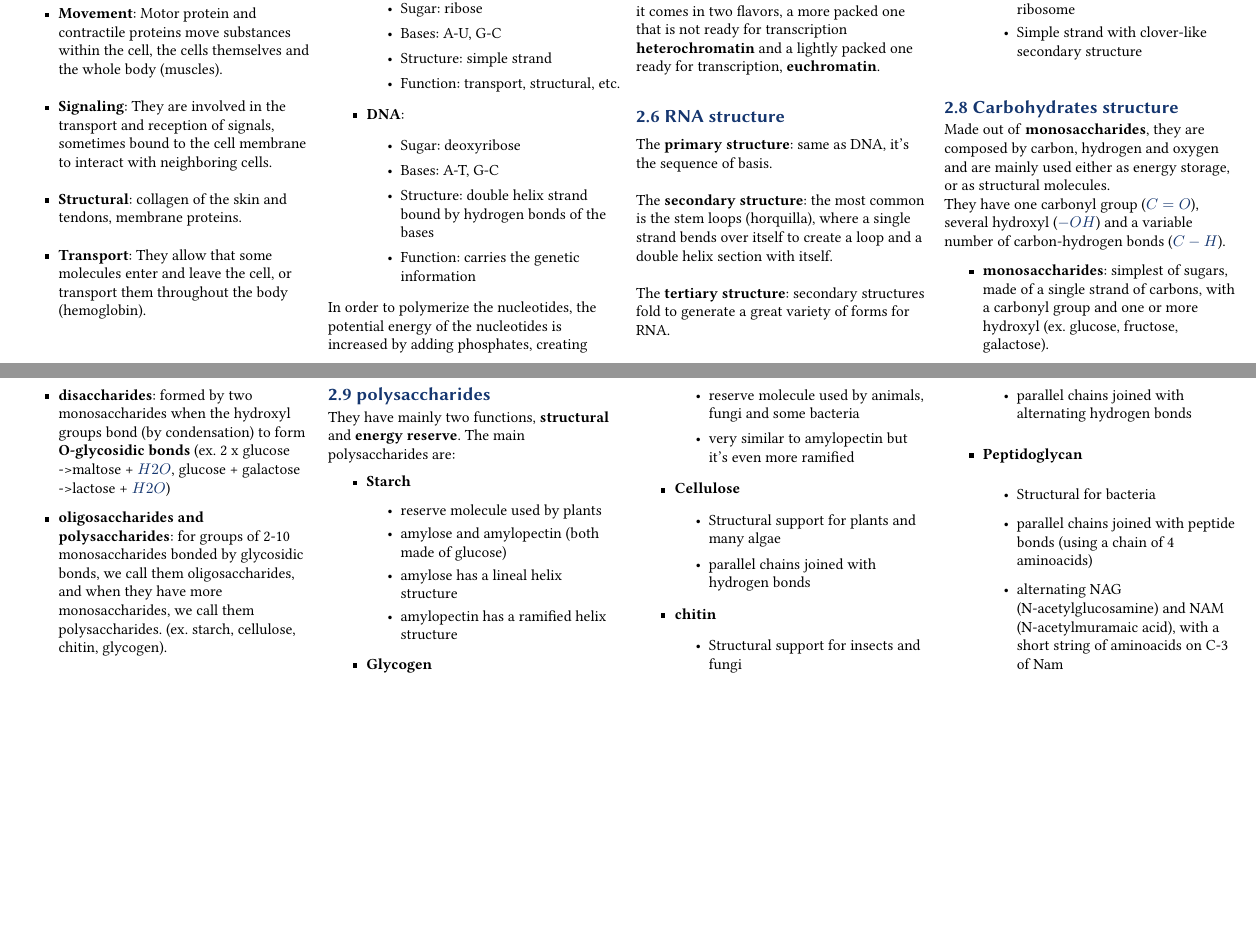
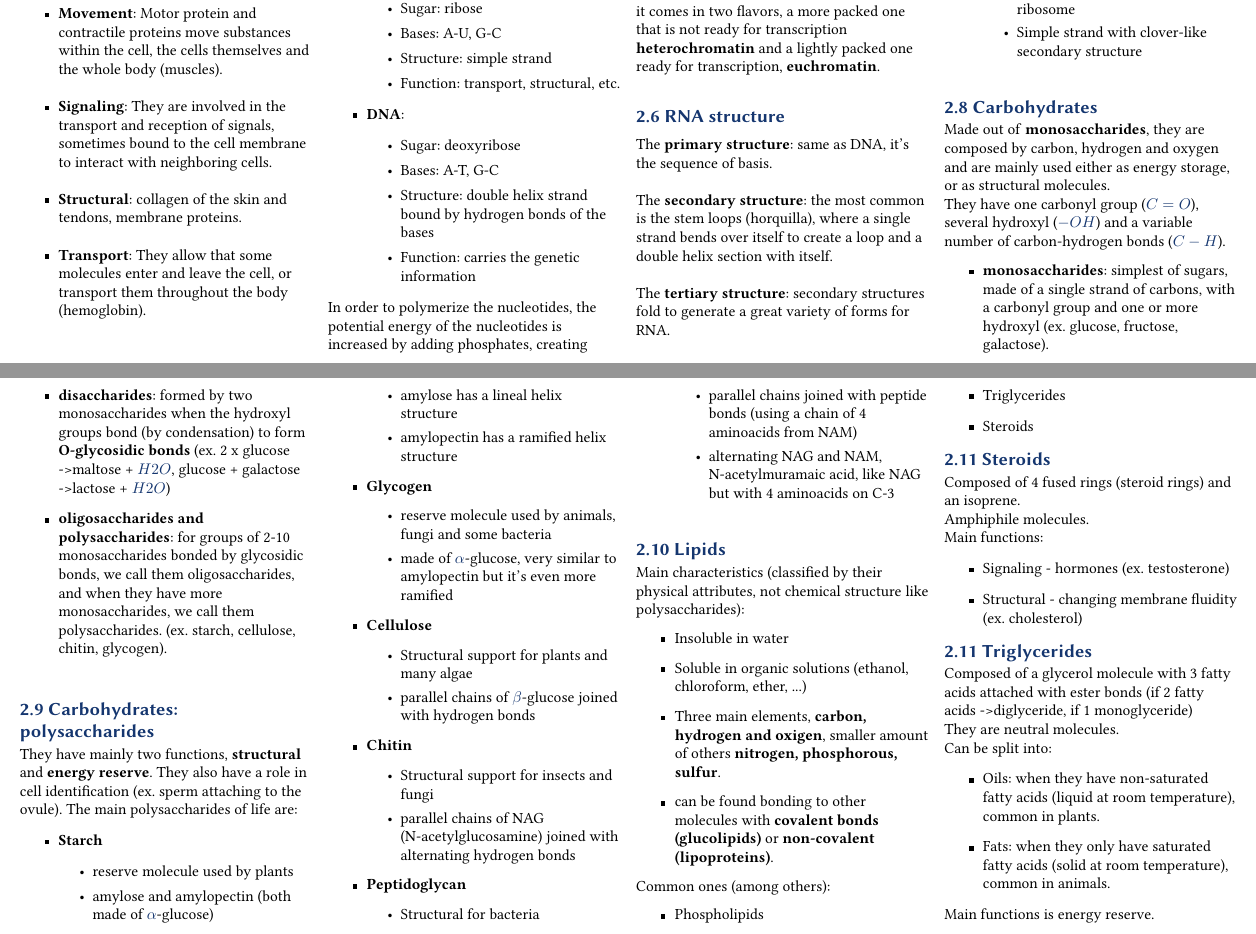
Before and after one commit to david-caro/physics, a LaTeX document (Physical biology/summary.tex): two parts of pages 2 and 3 of 3, joined at a grey line, cut so that both start at the same text, the shorter picture padded with empty space. The pictures show the PDF file Physical biology/summary.pdf that the author committed with the source.

Commit message:
Finished biomolecules
Signed-off-by: David Caro <david@greyllama.cc>

```diff
--- a/Physical biology/summary.tex
+++ b/Physical biology/summary.tex
@@ -247,7 +247,7 @@ There's three main types of RNA:\\
 
 
 \hfil\\
-\section*{2.8 Carbohydrates structure}
+\section*{2.8 Carbohydrates}
 Made out of \textbf{monosaccharides}, they are composed by carbon, hydrogen and oxygen and are mainly used either as
 energy storage, or as structural molecules.\\
 They have one carbonyl group ($C=O$), several hydroxyl ($-OH$) and a variable number of carbon-hydrogen bonds ($C-H$).\\
@@ -261,38 +261,77 @@ They have one carbonyl group ($C=O$), several hydroxyl ($-OH$) and a variable nu
         cellulose, chitin, glycogen).
 \end{itemize}
 
-\section*{2.9 polysaccharides}
-They have mainly two functions, \textbf{structural} and \textbf{energy reserve}. The main polysaccharides are:
+\hfill\\
+\section*{2.9 Carbohydrates: polysaccharides}
+They have mainly two functions, \textbf{structural} and \textbf{energy reserve}. They also have a role in cell
+identification (ex. sperm attaching to the ovule). The main polysaccharides of life are:
 \begin{itemize}
   \item \textbf{Starch}
         \begin{itemize}
           \item reserve molecule used by plants
-          \item amylose and amylopectin (both made of glucose)
+          \item amylose and amylopectin (both made of $\alpha$-glucose)
           \item amylose has a lineal helix structure
           \item amylopectin has a ramified helix structure
         \end{itemize}
   \item \textbf{Glycogen}
         \begin{itemize}
           \item reserve molecule used by animals, fungi and some bacteria
-          \item very similar to amylopectin but it's even more ramified
+          \item made of $\alpha$-glucose, very similar to amylopectin but it's even more ramified
         \end{itemize}
   \item \textbf{Cellulose}
         \begin{itemize}
           \item Structural support for plants and many algae
-          \item parallel chains joined with hydrogen bonds
+          \item parallel chains of $\beta$-glucose joined with hydrogen bonds
         \end{itemize}
-  \item \textbf{chitin}
+  \item \textbf{Chitin}
         \begin{itemize}
           \item Structural support for insects and fungi
-          \item parallel chains joined with alternating hydrogen bonds
+          \item parallel chains of NAG (N-acetylglucosamine) joined with alternating hydrogen bonds
         \end{itemize}
   \item \textbf{Peptidoglycan}
         \begin{itemize}
           \item Structural for bacteria
-          \item parallel chains joined with peptide bonds (using a chain of 4 aminoacids)
-          \item alternating NAG (N-acetylglucosamine) and NAM (N-acetylmuramaic acid), with a short string of aminoacids
-                on C-3 of Nam
+          \item parallel chains joined with peptide bonds (using a chain of 4 aminoacids from NAM)
+          \item alternating NAG and NAM, N-acetylmuramaic acid, like NAG but with 4 aminoacids on C-3
         \end{itemize}
 \end{itemize}
 
+
+\hfill\\
+\section*{2.10 Lipids}
+Main characteristics (classified by their physical attributes, not chemical structure like polysaccharides):
+\begin{itemize}
+  \item Insoluble in water
+  \item Soluble in organic solutions (ethanol, chloroform, ether, ...)
+  \item Three main elements, \textbf{carbon, hydrogen and oxigen}, smaller amount of others \textbf{nitrogen,
+          phosphorous, sulfur}.
+  \item can be found bonding to other molecules with \textbf{covalent bonds (glucolipids)} or \textbf{non-covalent (lipoproteins)}.
+\end{itemize}
+
+Common ones (among others):
+\begin{itemize}
+  \item Phospholipids
+  \item Triglycerides
+  \item Steroids
+\end{itemize}
+
+\section*{2.11 Steroids}
+Composed of 4 fused rings (steroid rings) and an isoprene. \\
+Amphiphile  molecules.\\
+Main functions:
+\begin{itemize}
+  \item Signaling - hormones (ex. testosterone)
+  \item Structural - changing membrane fluidity (ex. cholesterol)
+\end{itemize}
+
+\section*{2.11 Triglycerides}
+Composed of a glycerol molecule with 3 fatty acids attached with ester bonds (if 2 fatty acids -> diglyceride, if 1 monoglyceride)\\
+They are neutral  molecules.\\
+Can be split into:
+\begin{itemize}
+  \item Oils: when they have non-saturated fatty acids (liquid at room temperature), common in plants.
+  \item Fats: when they only have saturated fatty acids (solid at room temperature), common in animals.
+\end{itemize}
+Main functions is energy reserve.
+
 \end{document}
```
Also changed, not shown: Physical biology/summary.pdf.
